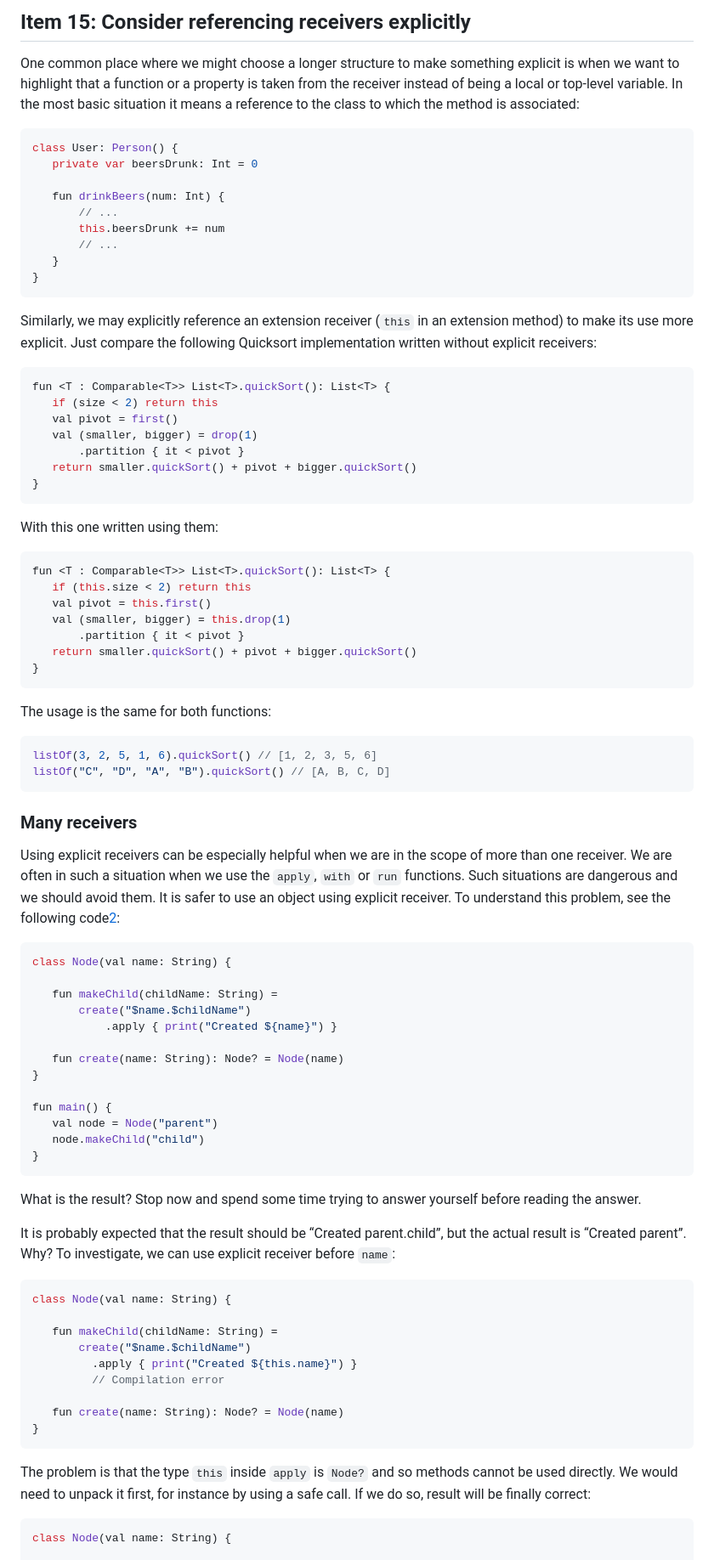
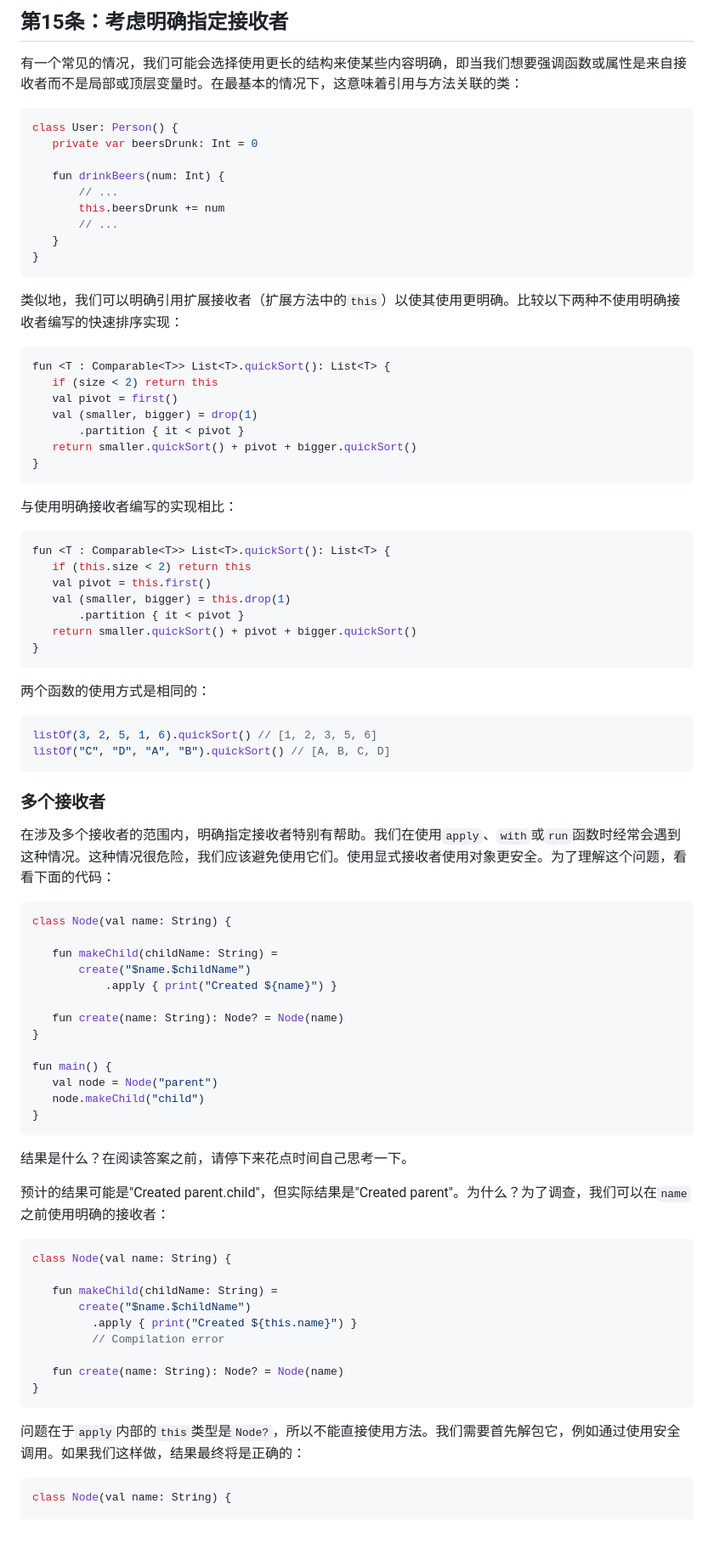
Before and after one commit to MaxzMeng/Effective-Kotlin-zh-CN, a Markdown page: Part 1 Good code/Chapter 2 Readability/Item 15 Consider referencing receivers explicitly.md, the part around the change printed below. Shown: that part at 85% size. GitHub-like rendering; blank space fills up the shorter version.

````diff
--- a/Part 1 Good code/Chapter 2 Readability/Item 15 Consider referencing receivers explicitly.md
+++ b/Part 1 Good code/Chapter 2 Readability/Item 15 Consider referencing receivers explicitly.md
@@ -1,6 +1,6 @@
-## Item 15: Consider referencing receivers explicitly
+## 第15条：考虑明确指定接收者
 
-One common place where we might choose a longer structure to make something explicit is when we want to highlight that a function or a property is taken from the receiver instead of being a local or top-level variable. In the most basic situation it means a reference to the class to which the method is associated:
+有一个常见的情况，我们可能会选择使用更长的结构来使某些内容明确，即当我们想要强调函数或属性是来自接收者而不是局部或顶层变量时。在最基本的情况下，这意味着引用与方法关联的类：
 
 ``` kotlin
 class User: Person() {
@@ -14,7 +14,7 @@ class User: Person() {
 }
 ```
 
-Similarly, we may explicitly reference an extension receiver (`this` in an extension method) to make its use more explicit. Just compare the following Quicksort implementation written without explicit receivers:
+类似地，我们可以明确引用扩展接收者（扩展方法中的`this`）以使其使用更明确。比较以下两种不使用明确接收者编写的快速排序实现：
 
 ``` kotlin
 fun <T : Comparable<T>> List<T>.quickSort(): List<T> {
@@ -26,7 +26,7 @@ fun <T : Comparable<T>> List<T>.quickSort(): List<T> {
 }
 ```
 
-With this one written using them:
+与使用明确接收者编写的实现相比：
 
 ``` kotlin
 fun <T : Comparable<T>> List<T>.quickSort(): List<T> {
@@ -38,16 +38,16 @@ fun <T : Comparable<T>> List<T>.quickSort(): List<T> {
 }
 ```
 
-The usage is the same for both functions:
+两个函数的使用方式是相同的：
 
 ``` kotlin
 listOf(3, 2, 5, 1, 6).quickSort() // [1, 2, 3, 5, 6]
 listOf("C", "D", "A", "B").quickSort() // [A, B, C, D]
 ```
 
-### Many receivers
+### 多个接收者
 
-Using explicit receivers can be especially helpful when we are in the scope of more than one receiver. We are often in such a situation when we use the `apply`, `with` or `run` functions. Such situations are dangerous and we should avoid them. It is safer to use an object using explicit receiver. To understand this problem, see the following code[2](chap65.xhtml#fn-footnote_20_note):
+在涉及多个接收者的范围内，明确指定接收者特别有帮助。我们在使用`apply`、`with`或`run`函数时经常会遇到这种情况。这种情况很危险，我们应该避免使用它们。使用显式接收者使用对象更安全。为了理解这个问题，看看下面的代码：
 
 ``` kotlin
 class Node(val name: String) {
@@ -65,9 +65,9 @@ fun main() {
 }
 ```
 
-What is the result? Stop now and spend some time trying to answer yourself before reading the answer.
+结果是什么？在阅读答案之前，请停下来花点时间自己思考一下。
 
-It is probably expected that the result should be “Created parent.child”, but the actual result is “Created parent”. Why? To investigate, we can use explicit receiver before `name`:
+预计的结果可能是"Created parent.child"，但实际结果是"Created parent"。为什么？为了调查，我们可以在`name`之前使用明确的接收者：
 
 ``` kotlin
 class Node(val name: String) {
@@ -81,7 +81,7 @@ class Node(val name: String) {
 }
 ```
 
-The problem is that the type `this` inside `apply` is `Node?` and so methods cannot be used directly. We would need to unpack it first, for instance by using a safe call. If we do so, result will be finally correct:
+问题在于`apply`内部的`this`类型是`Node?`，所以不能直接使用方法。我们需要首先解包它，例如通过使用安全调用。如果我们这样做，结果最终将是正确的：
 
 ``` kotlin
 class Node(val name: String) {
````
Also changed, not shown: other parts of Part 1 Good code/Chapter 2 Readability/Item 15 Consider referencing receivers explicitly.md (+12 -12 lines), SUMMARY.md (+1 -1 lines), 1 other file.
